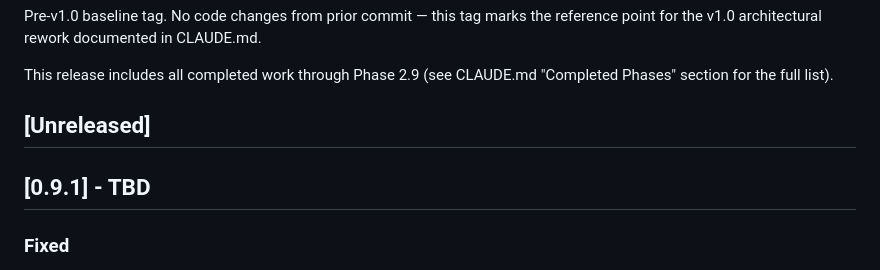
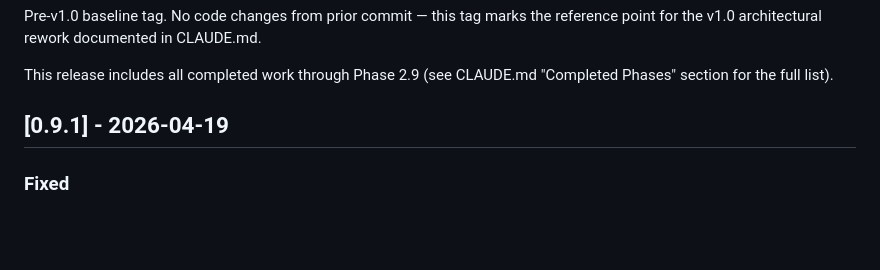
Before and after one commit to commitconfirm/mnm, a Markdown page: CHANGELOG.md, the part around the change. Drawn GitHub-style; blank space fills up the shorter version.

Commit message:
docs: prepare CHANGELOG for v0.9.1 release

```diff
--- a/CHANGELOG.md
+++ b/CHANGELOG.md
@@ -8,9 +8,7 @@ Pre-v1.0 baseline tag. No code changes from prior commit — this tag marks the
 
 This release includes all completed work through Phase 2.9 (see CLAUDE.md "Completed Phases" section for the full list).
 
-## [Unreleased]
-
-## [0.9.1] - TBD
+## [0.9.1] - 2026-04-19
 
 ### Fixed
 - **Controller-DB race on cold start** — controller now retries DB connection for up to 5 minutes (5s intervals) instead of failing immediately and falling back to JSON mode. Eliminates the need to manually restart the controller after bootstrap completes. If the DB is unreachable for the full timeout, a prominent warning banner appears on the dashboard.
```
